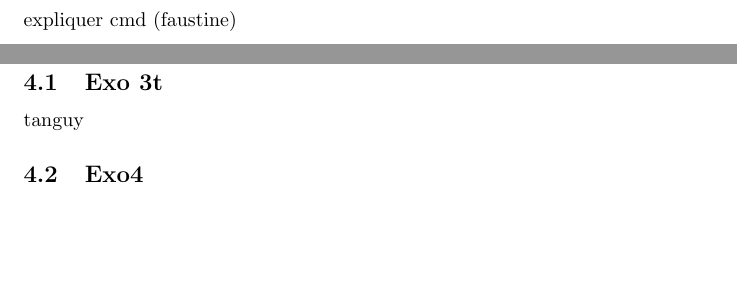
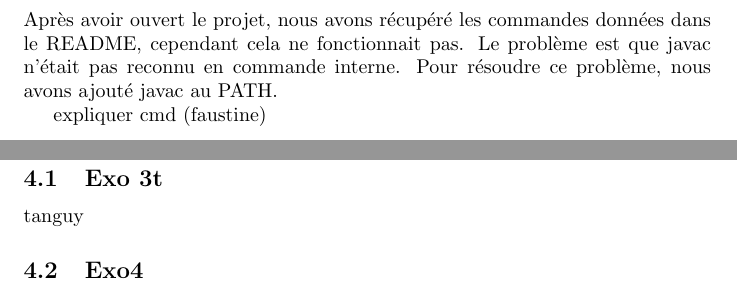
Before and after one commit to mathisvaugeois/TPBank-GenieLogiciel, a LaTeX document (raport.tex): two parts of pages 5 and 6 of 7, joined at a grey line, cut at the place of the change, the shorter picture padded with empty space. Compiled offline with pdfLaTeX.

Commit message:
rapport
rapport complété

```diff
--- a/raport.tex
+++ b/raport.tex
@@ -49,6 +49,8 @@ explication installation github(mathis)
 \newline
 \newpage
 \section{Code de départ}
+Après avoir ouvert le projet, nous avons récupéré les commandes données dans le README, cependant cela ne fonctionnait pas. Le problème est que javac n'était pas reconnu en commande interne. Pour résoudre ce problème, nous avons ajouté javac au PATH.
+
 expliquer cmd (faustine)
 \newpage
 \section{Développement}
```
